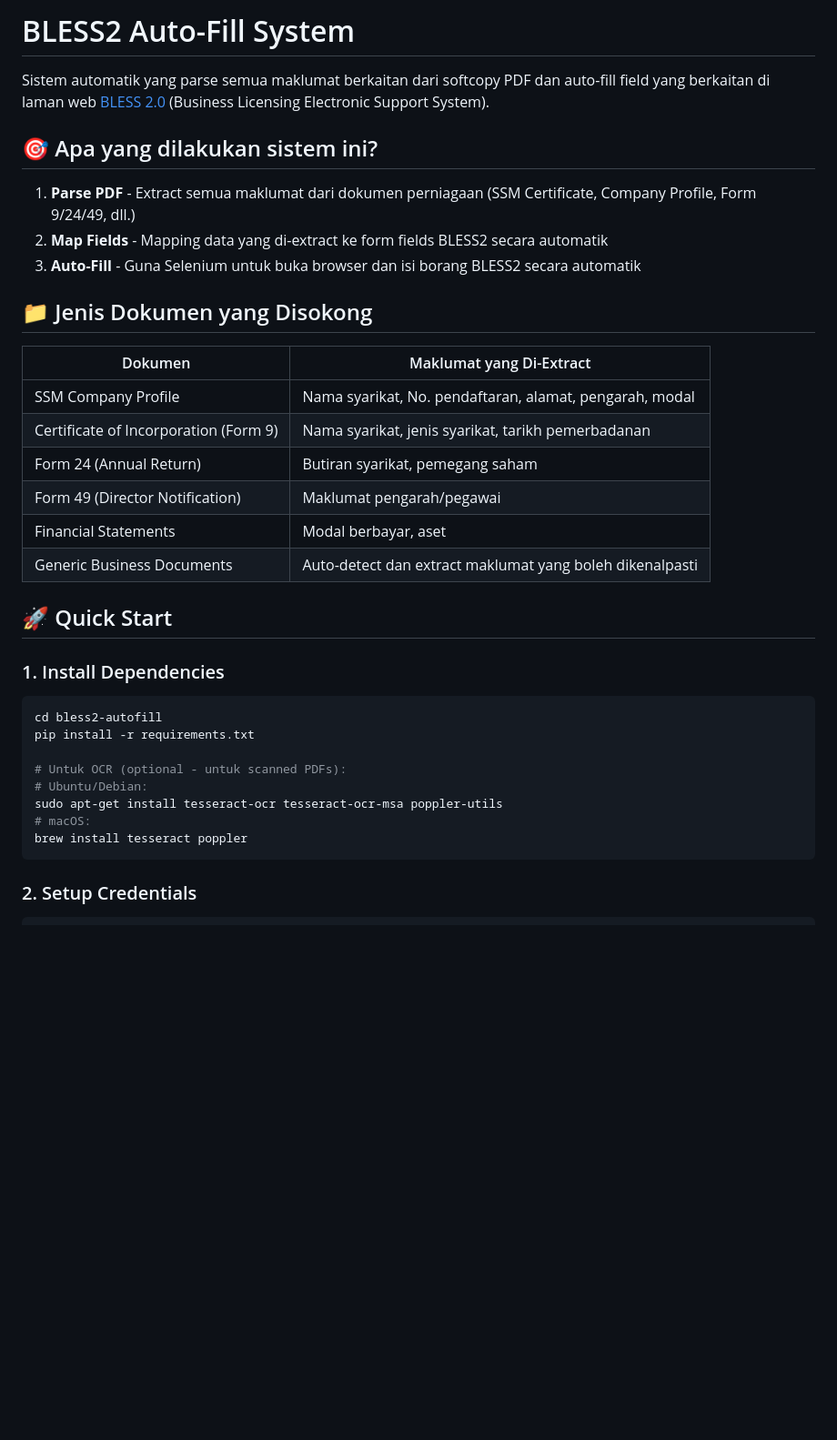
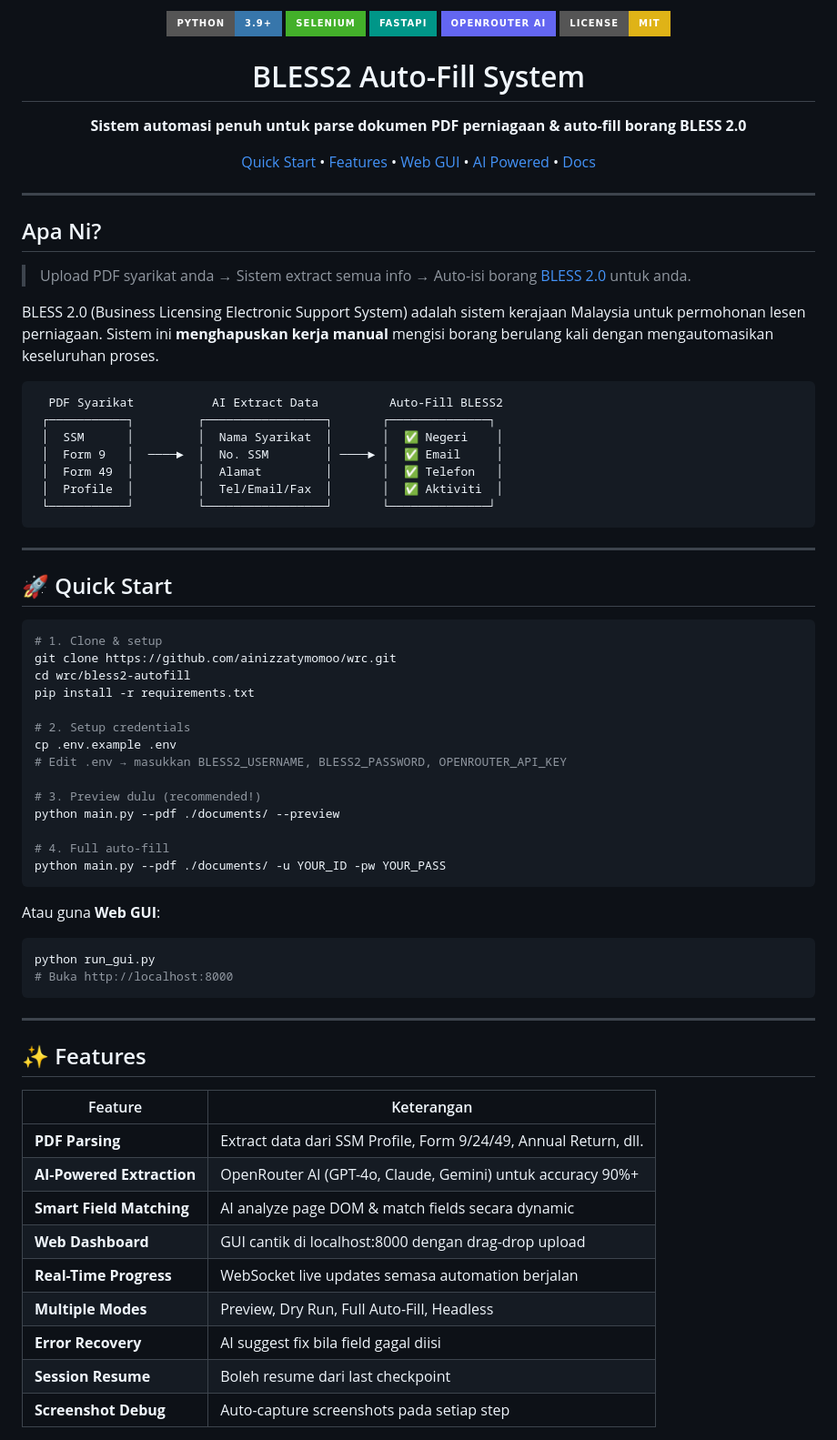
Before and after one commit to ainizzatymomoo/wrc, a Markdown page: bless2-autofill/README.md, the part around one of its changes. Shown at 91% size. GitHub-like rendering; badges without logos; blank space fills up the shorter version.

Commit message:
docs: Redesign README with professional layout and badges
Co-authored-by: ainizzatymomoo <283617510+ainizzatymomoo@users.noreply.github.com>

````diff
--- a/bless2-autofill/README.md
+++ b/bless2-autofill/README.md
@@ -1,37 +1,83 @@
-# BLESS2 Auto-Fill System
+<p align="center">
+  <img src="https://img.shields.io/badge/Python-3.9+-3776AB?style=for-the-badge&logo=python&logoColor=white" alt="Python">
+  <img src="https://img.shields.io/badge/Selenium-43B02A?style=for-the-badge&logo=selenium&logoColor=white" alt="Selenium">
+  <img src="https://img.shields.io/badge/FastAPI-009688?style=for-the-badge&logo=fastapi&logoColor=white" alt="FastAPI">
+  <img src="https://img.shields.io/badge/OpenRouter_AI-6366F1?style=for-the-badge&logo=openai&logoColor=white" alt="OpenRouter">
+  <img src="https://img.shields.io/badge/License-MIT-yellow?style=for-the-badge" alt="MIT License">
+</p>
 
-Sistem automatik yang parse semua maklumat berkaitan dari softcopy PDF dan auto-fill field yang berkaitan di laman web [BLESS 2.0](https://bless2.bless.gov.my/bless2/private) (Business Licensing Electronic Support System).
+<h1 align="center">BLESS2 Auto-Fill System</h1>
 
-## 🎯 Apa yang dilakukan sistem ini?
+<p align="center">
+  <strong>Sistem automasi penuh untuk parse dokumen PDF perniagaan & auto-fill borang BLESS 2.0</strong>
+</p>
 
-1. **Parse PDF** - Extract semua maklumat dari dokumen perniagaan (SSM Certificate, Company Profile, Form 9/24/49, dll.)
-2. **Map Fields** - Mapping data yang di-extract ke form fields BLESS2 secara automatik
-3. **Auto-Fill** - Guna Selenium untuk buka browser dan isi borang BLESS2 secara automatik
+<p align="center">
+  <a href="#-quick-start">Quick Start</a> &bull;
+  <a href="#-features">Features</a> &bull;
+  <a href="#-web-gui">Web GUI</a> &bull;
+  <a href="#-ai-powered">AI Powered</a> &bull;
+  <a href="#-documentation">Docs</a>
+</p>
 
-## 📁 Jenis Dokumen yang Disokong
+---
 
-| Dokumen | Maklumat yang Di-Extract |
-|---------|--------------------------|
-| SSM Company Profile | Nama syarikat, No. pendaftaran, alamat, pengarah, modal |
-| Certificate of Incorporation (Form 9) | Nama syarikat, jenis syarikat, tarikh pemerbadanan |
-| Form 24 (Annual Return) | Butiran syarikat, pemegang saham |
-| Form 49 (Director Notification) | Maklumat pengarah/pegawai |
-| Financial Statements | Modal berbayar, aset |
-| Generic Business Documents | Auto-detect dan extract maklumat yang boleh dikenalpasti |
+## Apa Ni?
 
-## 🚀 Quick Start
+> Upload PDF syarikat anda &rarr; Sistem extract semua info &rarr; Auto-isi borang [BLESS 2.0](https://bless2.bless.gov.my/bless2/private) untuk anda.
 
-### 1. Install Dependencies
+BLESS 2.0 (Business Licensing Electronic Support System) adalah sistem kerajaan Malaysia untuk permohonan lesen perniagaan. Sistem ini **menghapuskan kerja manual** mengisi borang berulang kali dengan mengautomasikan keseluruhan proses.
+
+```
+  PDF Syarikat           AI Extract Data          Auto-Fill BLESS2
+ ┌───────────┐         ┌─────────────────┐       ┌──────────────┐
+ │  SSM      │         │  Nama Syarikat  │       │  ✅ Negeri    │
+ │  Form 9   │  ────►  │  No. SSM        │ ────► │  ✅ Email     │
+ │  Form 49  │         │  Alamat         │       │  ✅ Telefon   │
+ │  Profile  │         │  Tel/Email/Fax  │       │  ✅ Aktiviti  │
+ └───────────┘         └─────────────────┘       └──────────────┘
+```
+
+---
+
+## &#x1F680; Quick Start
 
 ```bash
-cd bless2-autofill
+# 1. Clone & setup
+git clone https://github.com/ainizzatymomoo/wrc.git
+cd wrc/bless2-autofill
 pip install -r requirements.txt
 
-# Untuk OCR (optional - untuk scanned PDFs):
-# Ubuntu/Debian:
-sudo apt-get install tesseract-ocr tesseract-ocr-msa poppler-utils
-# macOS:
-brew install tesseract poppler
+# 2. Setup credentials
+cp .env.example .env
+# Edit .env → masukkan BLESS2_USERNAME, BLESS2_PASSWORD, OPENROUTER_API_KEY
+
+# 3. Preview dulu (recommended!)
+python main.py --pdf ./documents/ --preview
+
+# 4. Full auto-fill
+python main.py --pdf ./documents/ -u YOUR_ID -pw YOUR_PASS
 ```
 
-### 2. Setup Credentials
+Atau guna **Web GUI**:
+```bash
+python run_gui.py
+# Buka http://localhost:8000
+```
+
+---
+
+## &#x2728; Features
+
+| Feature | Keterangan |
+|---------|------------|
+| **PDF Parsing** | Extract data dari SSM Profile, Form 9/24/49, Annual Return, dll. |
+| **AI-Powered Extraction** | OpenRouter AI (GPT-4o, Claude, Gemini) untuk accuracy 90%+ |
+| **Smart Field Matching** | AI analyze page DOM & match fields secara dynamic |
+| **Web Dashboard** | GUI cantik di localhost:8000 dengan drag-drop upload |
+| **Real-Time Progress** | WebSocket live updates semasa automation berjalan |
+| **Multiple Modes** | Preview, Dry Run, Full Auto-Fill, Headless |
+| **Error Recovery** | AI suggest fix bila field gagal diisi |
+| **Session Resume** | Boleh resume dari last checkpoint |
+| **Screenshot Debug** | Auto-capture screenshots pada setiap step |
+
````
Also changed, not shown: other parts of bless2-autofill/README.md (+196 -133 lines).
